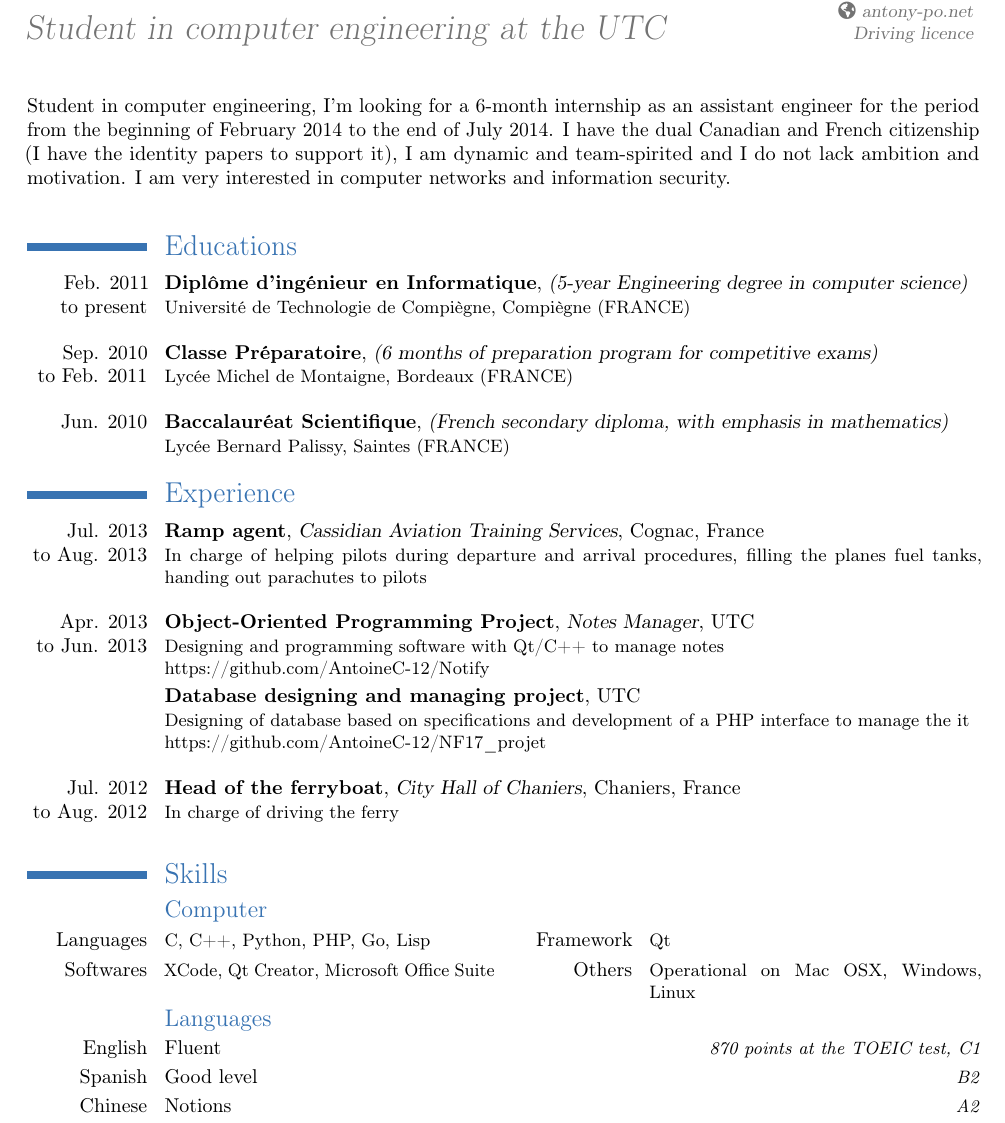
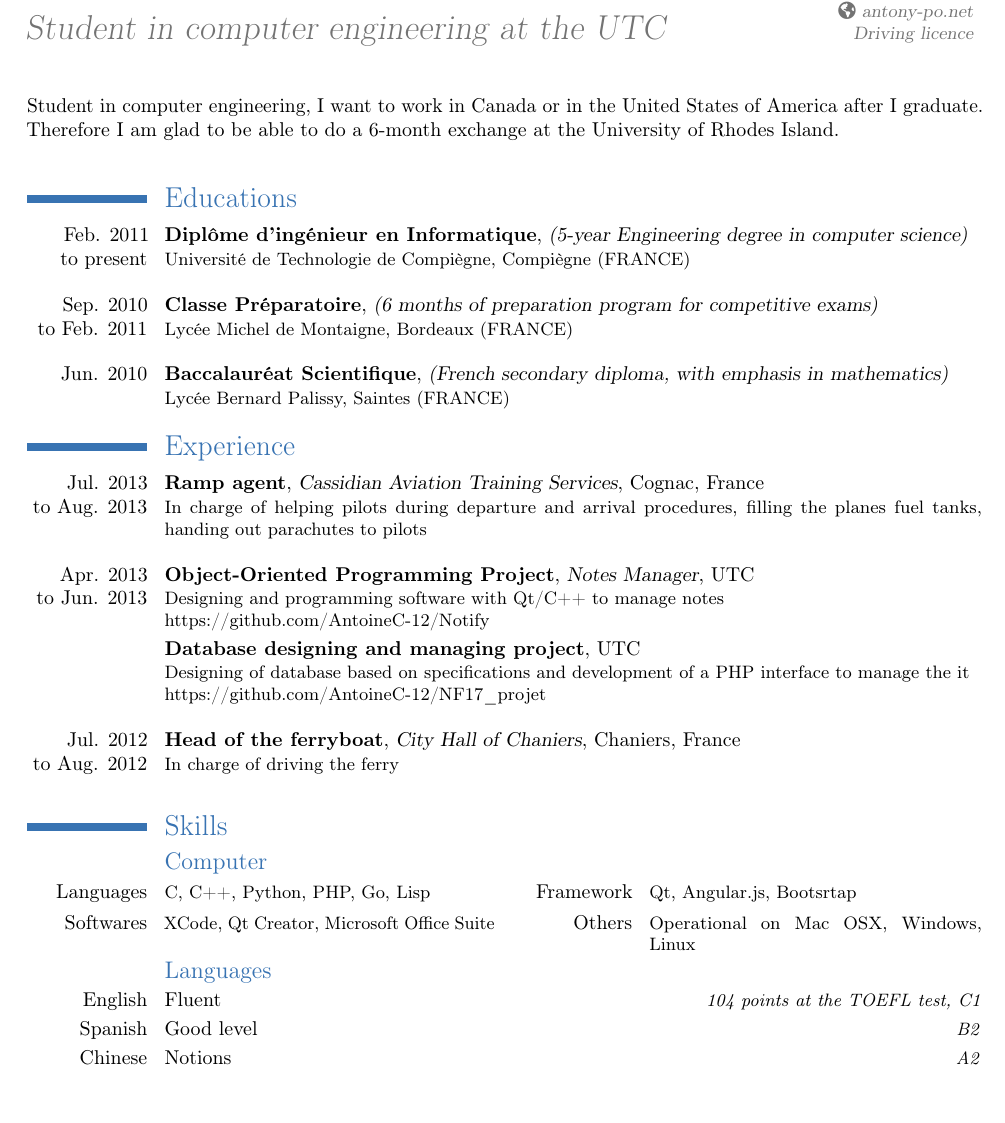
Before and after one commit to AntoineC-12/AntoineC-12.github.io, a LaTeX CV (CV/cv_english.tex): part of page 1 of 2, cut so that both start at the same text, the shorter picture padded with empty space. Compiled offline with pdfLaTeX.

Commit message:
Testing mojoapi

```diff
--- a/CV/cv_english.tex
+++ b/CV/cv_english.tex
@@ -15,7 +15,7 @@
 
 \begin{document}
 \maketitle
-Student in computer engineering, I'm looking for a 6-month internship as an assistant engineer for the period from the beginning of February 2014 to the end of July 2014. I have the dual Canadian and French citizenship (I have the identity papers to support it), I am dynamic and team-spirited and I do not lack ambition and motivation. I am very interested in computer networks and information security.
+Student in computer engineering, I want to work in Canada or in the United States of America after I graduate. Therefore I am glad to be able to do a 6-month exchange at the University of Rhodes Island.
 \newline{}
 
 \section{Educations}
@@ -31,11 +31,11 @@ Student in computer engineering, I'm looking for a 6-month internship as an assi
 
 \section{Skills}
 \subsection{Computer}
-\cvcomputer{Languages}{C, C++, Python, PHP, Go, Lisp}{Framework}{Qt}
+\cvcomputer{Languages}{C, C++, Python, PHP, Go, Lisp}{Framework}{Qt, Angular.js, Bootsrtap}
 \cvcomputer{Softwares}{XCode, Qt Creator, Microsoft Office Suite}{Others}{Operational on Mac OSX, Windows, Linux}
 
 \subsection{Languages}
-\cvlanguage{English}{Fluent}{870 points at the TOEIC test, C1}
+\cvlanguage{English}{Fluent}{104 points at the TOEFL test, C1}
 \cvlanguage{Spanish}{Good level}{B2}
 \cvlanguage{Chinese}{Notions}{A2}
 \cvlanguage{French}{Mothertongue}{}
```
Also changed, not shown: CV/cv_english.pdf, 6 other files.
